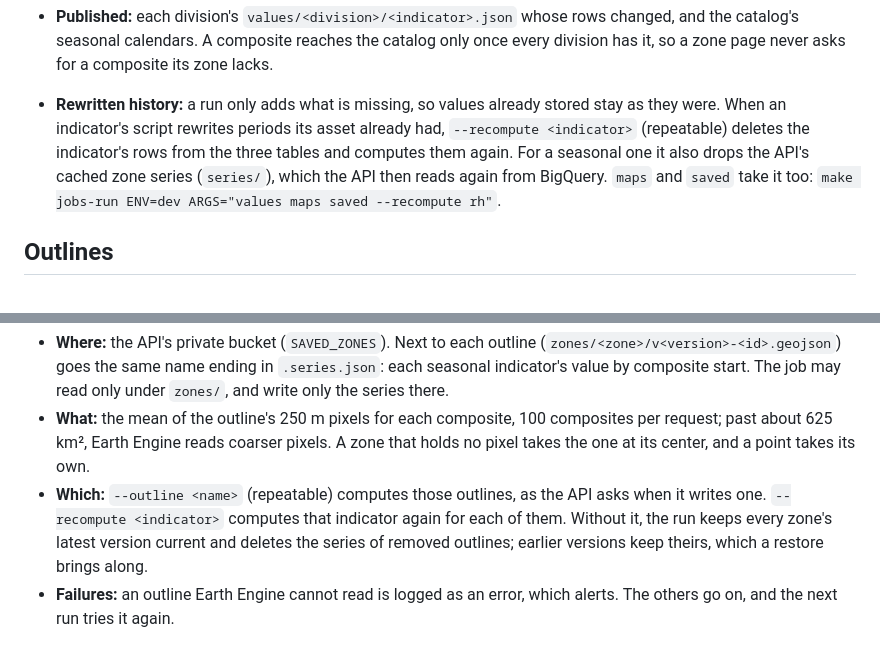
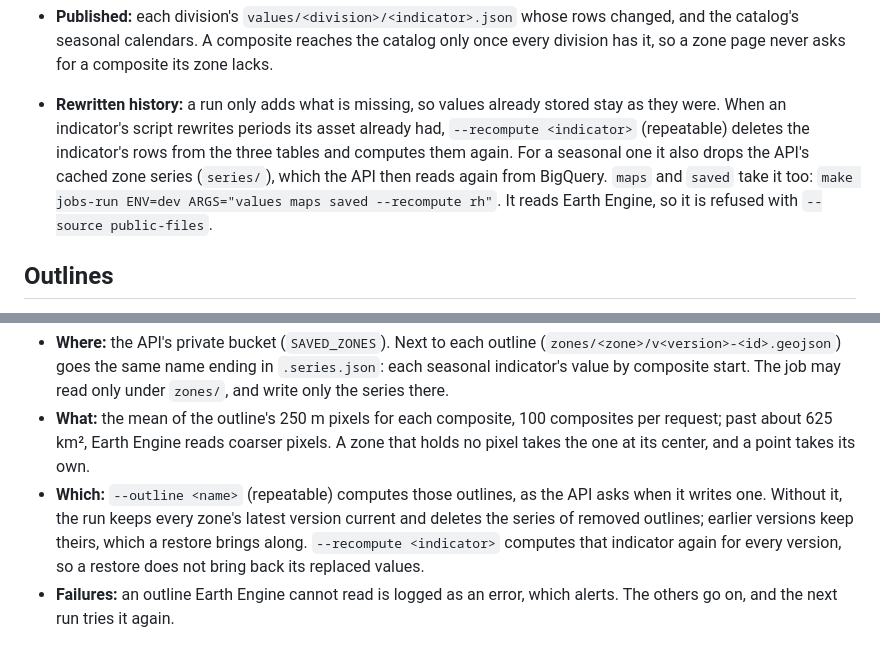
Before and after one commit to Noval-Cloud/idea-agro-platform, a Markdown page: services/jobs/README.md, 2 parts joined by grey strips. Drawn GitHub-style.

Commit message:
docs: say a recompute reaches every saved version and needs Earth Engine
Refs #175

Co-Authored-By: Claude Opus 5.5 (1M context) <noreply@anthropic.com>

```diff
--- a/services/jobs/README.md
+++ b/services/jobs/README.md
@@ -22,7 +22,7 @@ Python on a Cloud Run job, `data`. The jobs keep every zone's values in BigQuery
 
 - **Source:** the values come from a `Source` (`sources.py`): Earth Engine by default, or `--source public-files` for the values the public files hold, which come from the prototype.
 - **Published:** each division's `values/<division>/<indicator>.json` whose rows changed, and the catalog's seasonal calendars. A composite reaches the catalog only once every division has it, so a zone page never asks for a composite its zone lacks.
-- **Rewritten history:** a run only adds what is missing, so values already stored stay as they were. When an indicator's script rewrites periods its asset already had, `--recompute <indicator>` (repeatable) deletes the indicator's rows from the three tables and computes them again. For a seasonal one it also drops the API's cached zone series (`series/`), which the API then reads again from BigQuery. `maps` and `saved` take it too: `make jobs-run ENV=dev ARGS="values maps saved --recompute rh"`.
+- **Rewritten history:** a run only adds what is missing, so values already stored stay as they were. When an indicator's script rewrites periods its asset already had, `--recompute <indicator>` (repeatable) deletes the indicator's rows from the three tables and computes them again. For a seasonal one it also drops the API's cached zone series (`series/`), which the API then reads again from BigQuery. `maps` and `saved` take it too: `make jobs-run ENV=dev ARGS="values maps saved --recompute rh"`. It reads Earth Engine, so it is refused with `--source public-files`.
 
 ## Outlines
 
@@ -47,7 +47,7 @@ Python on a Cloud Run job, `data`. The jobs keep every zone's values in BigQuery
 
 - **Where:** the API's private bucket (`SAVED_ZONES`). Next to each outline (`zones/<zone>/v<version>-<id>.geojson`) goes the same name ending in `.series.json`: each seasonal indicator's value by composite start. The job may read only under `zones/`, and write only the series there.
 - **What:** the mean of the outline's 250 m pixels for each composite, 100 composites per request; past about 625 km², Earth Engine reads coarser pixels. A zone that holds no pixel takes the one at its center, and a point takes its own.
-- **Which:** `--outline <name>` (repeatable) computes those outlines, as the API asks when it writes one. `--recompute <indicator>` computes that indicator again for each of them. Without it, the run keeps every zone's latest version current and deletes the series of removed outlines; earlier versions keep theirs, which a restore brings along.
+- **Which:** `--outline <name>` (repeatable) computes those outlines, as the API asks when it writes one. Without it, the run keeps every zone's latest version current and deletes the series of removed outlines; earlier versions keep theirs, which a restore brings along. `--recompute <indicator>` computes that indicator again for every version, so a restore does not bring back its replaced values.
 - **Failures:** an outline Earth Engine cannot read is logged as an error, which alerts. The others go on, and the next run tries it again.
 
 ## Earth Engine
```
